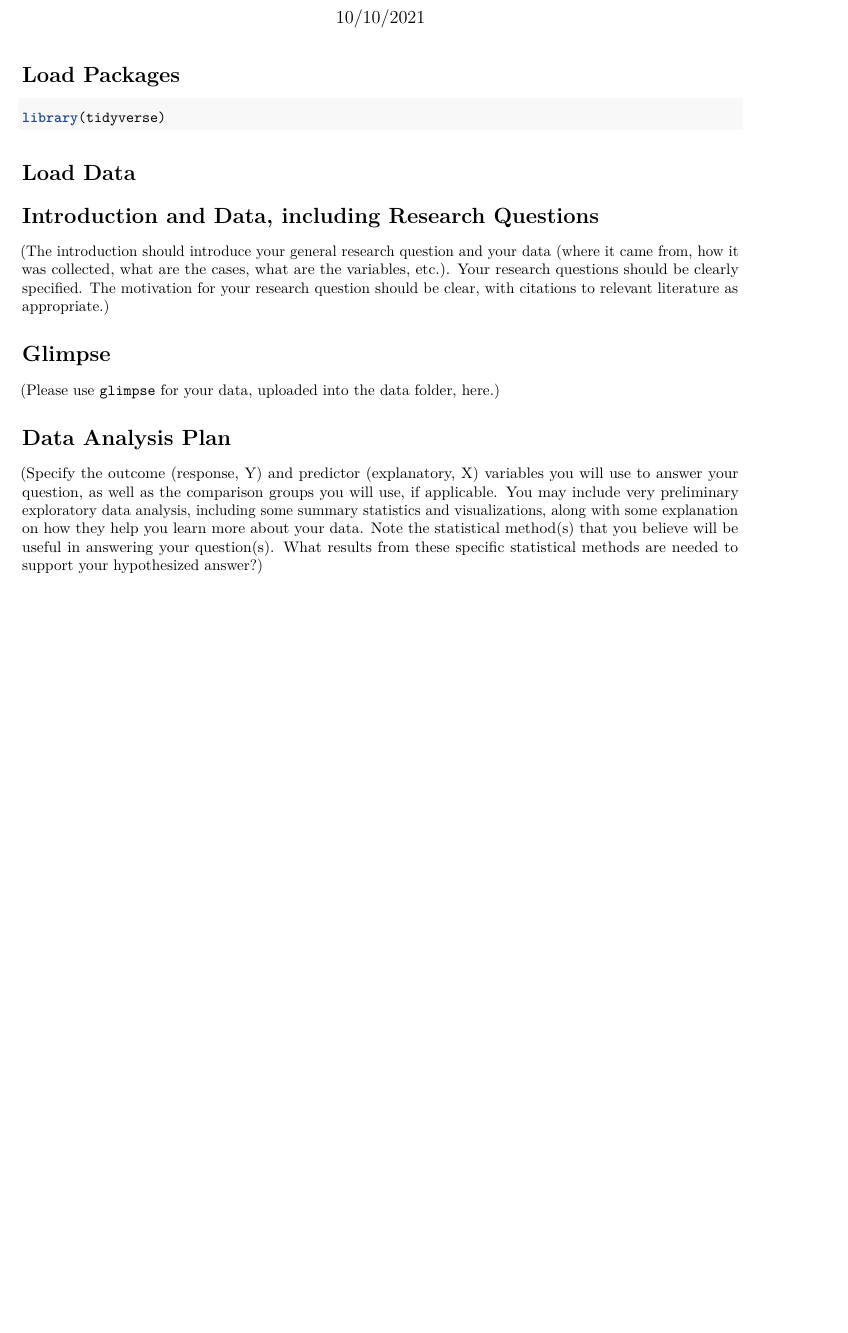
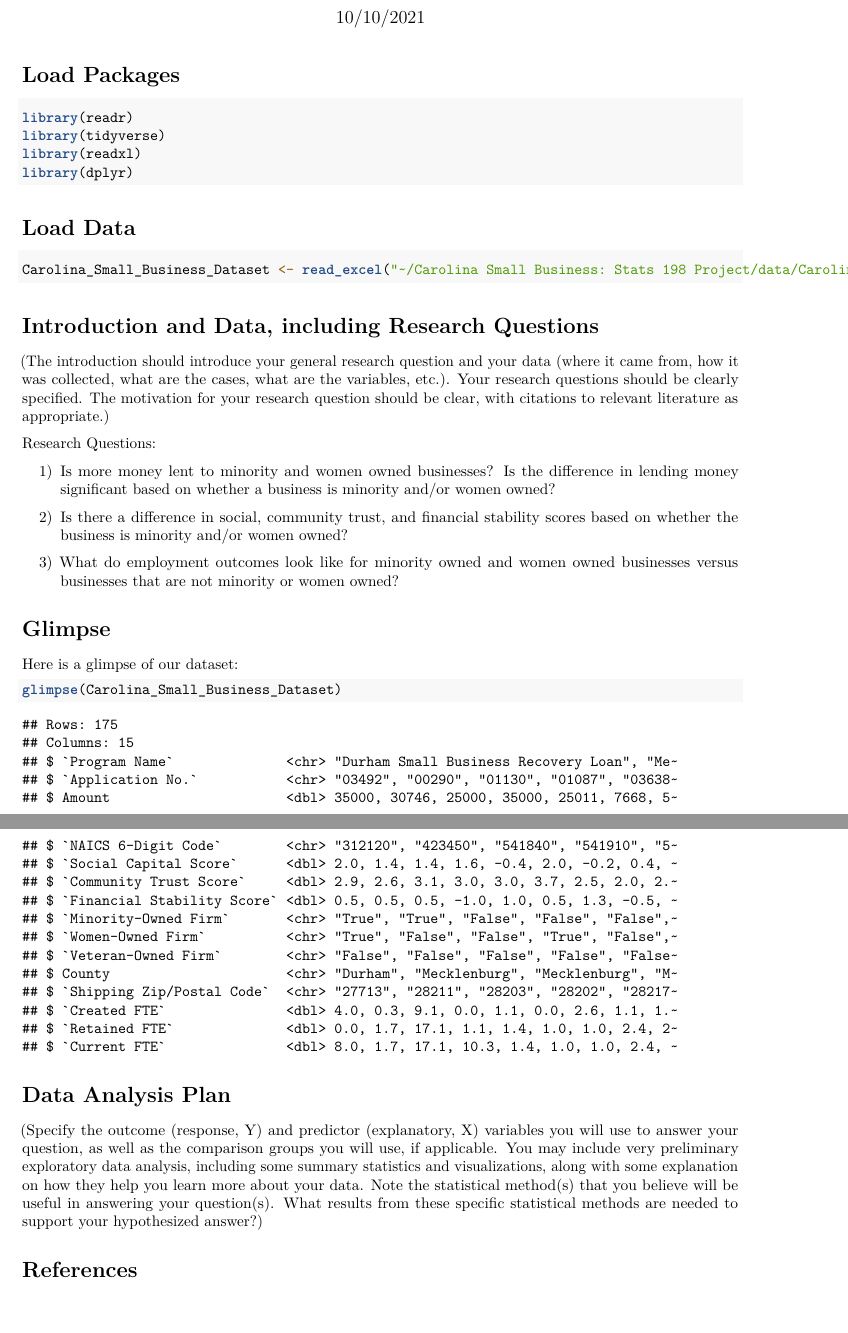
Before and after one commit to STA198F2021/IDK-name-yet, an R Markdown document (proposal/proposal_template.Rmd): part of the page before the commit and two parts of pages 1 and 2 of 2 after it, the two joined at a grey line, cut so that both start at the same text, the shorter picture padded with empty space. Rendered offline with R 4.5, knitr and Pandoc, then LaTeX, with nearby package versions.

Commit message:
Loaded packages, dataset, wrote down tentative research questions, glimpsed dataset

````diff
--- a/proposal/proposal_template.Rmd
+++ b/proposal/proposal_template.Rmd
@@ -14,19 +18,38 @@ editor_options:
+library(readr)
 library(tidyverse)
+library(readxl)
+library(dplyr)
 ```
 
 # Load Data
-```{r load-data, message = F}
+
+```{r load-data}
+Carolina_Small_Business_Dataset <- read_excel("~/Carolina Small Business: Stats 198 Project/data/Carolina Small Business Dataset.xlsx")
 ```
 
 # Introduction and Data, including Research Questions
 
 (The introduction should introduce your general research question and your data (where it came from, how it was collected, what are the cases, what are the variables, etc.). Your research questions should be clearly specified. The motivation for your research question should be clear, with citations to relevant literature as appropriate.)
 
+Research Questions:
+
+1) Is more money lent to minority and women owned businesses? Is the difference in lending money significant based on whether a business is minority and/or women owned?
+
+2) Is there a difference in social, community trust, and financial stability scores based on whether the business is minority and/or women owned?
+
+3) What do employment outcomes look like for minority owned and women owned businesses versus businesses that are not minority or women owned?
+
 # Glimpse
 
-(Please use `glimpse` for your data, uploaded into the data folder, here.)
+Here is a glimpse of our dataset:
+
+```{r glimpse dataset}
+glimpse(Carolina_Small_Business_Dataset)
+```
 
 # Data Analysis Plan
 
 (Specify the outcome (response, Y) and predictor (explanatory, X) variables you will use to answer your question, as well as the comparison groups you will use, if applicable. You may include very preliminary exploratory data analysis, including some summary statistics and visualizations, along with some explanation on how they help you learn more about your data. Note the statistical method(s) that you believe will be useful in answering your question(s).
 What results from these specific statistical methods are needed to support your hypothesized answer?)
+
+# References
````
Also changed, not shown: proposal/proposal_template.pdf, proposal/proposal_template.Rmd (6 more changed lines).
